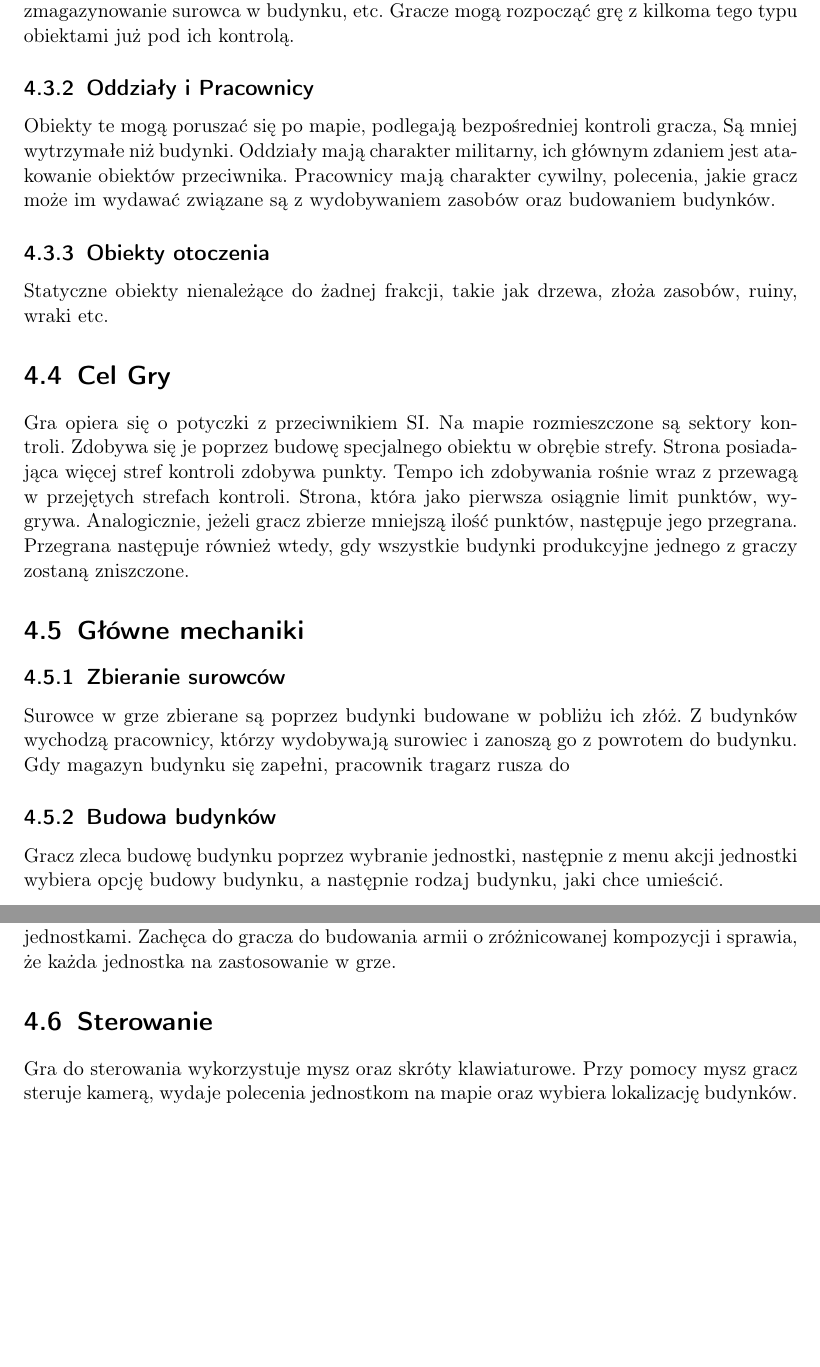
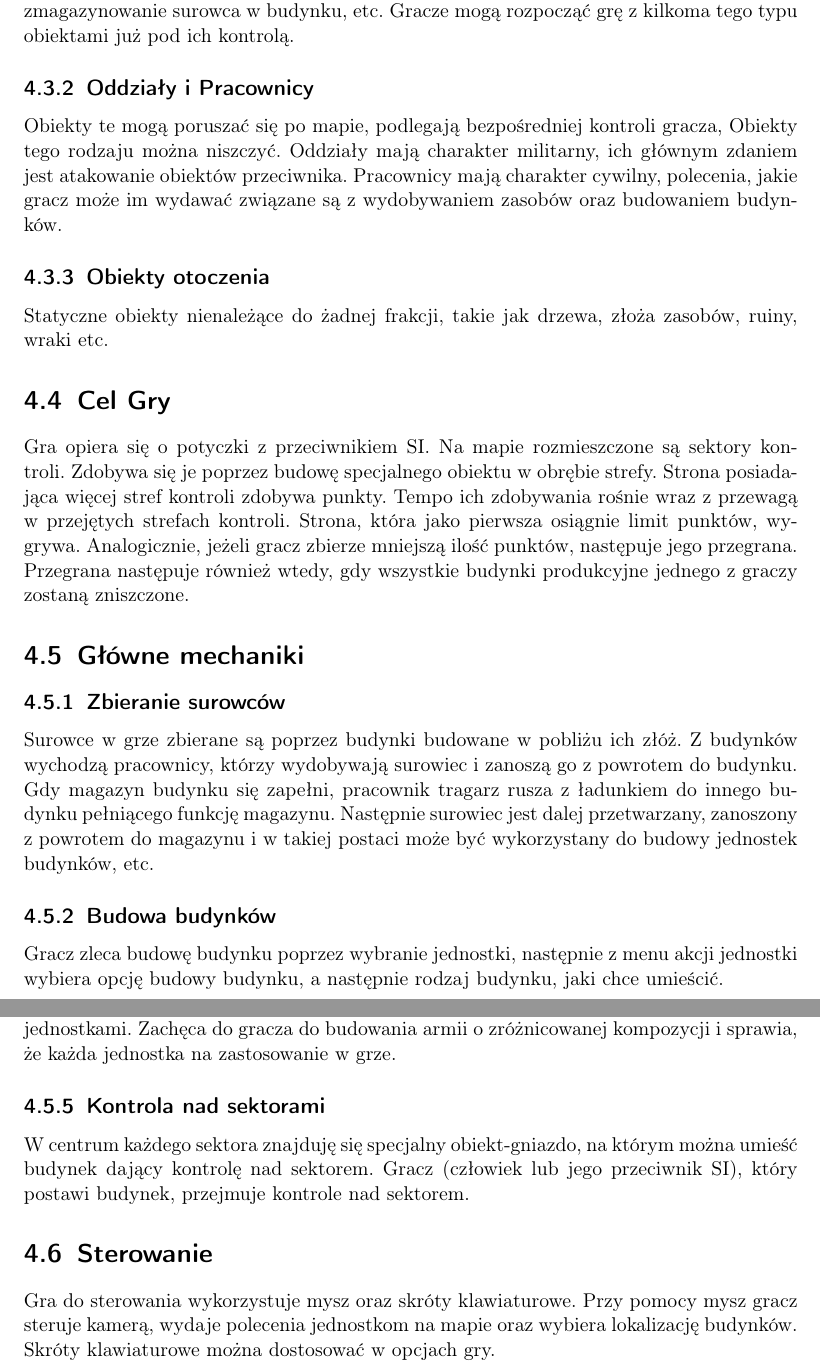
Before and after one commit to LupineWitch/EngineerThesisGDD, a LaTeX document (main.tex): two parts of pages 9 and 10 of 14, joined at a grey line, cut so that both start at the same text, the shorter picture padded with empty space. Compiled offline with pdfLaTeX.

Commit message:
ajust mechanics section

```diff
--- a/main.tex
+++ b/main.tex
@@ -146,7 +146,7 @@ W świecie gry można wyróżnić trzy główne rodzaje obiektów:
 \subsection{Budynki}
 Statyczne obiekty umieszczane przez gracza lub przeciwnika komputerowego. Gracz może wybierać budynki oraz wydawać im polecenia. Obiekty tego rodzaju mogą ulec zniszczeniu w trakcie rozgrywki. Budynki posiadają szereg interakcji z innymi obiektami, np. atak, zmagazynowanie surowca w budynku, etc. Gracze mogą rozpocząć grę z kilkoma tego typu obiektami już pod ich kontrolą.
 \subsection{Oddziały i Pracownicy}
-Obiekty te mogą poruszać się po mapie, podlegają bezpośredniej kontroli gracza, Są mniej wytrzymałe niż budynki. Oddziały mają charakter militarny, ich głównym zdaniem jest atakowanie obiektów przeciwnika. Pracownicy mają charakter cywilny, polecenia, jakie gracz może im wydawać związane są z wydobywaniem zasobów oraz budowaniem budynków.
+Obiekty te mogą poruszać się po mapie, podlegają bezpośredniej kontroli gracza, Obiekty tego rodzaju można niszczyć. Oddziały mają charakter militarny, ich głównym zdaniem jest atakowanie obiektów przeciwnika. Pracownicy mają charakter cywilny, polecenia, jakie gracz może im wydawać związane są z wydobywaniem zasobów oraz budowaniem budynków.
 \subsection{Obiekty otoczenia}
 Statyczne obiekty nienależące do żadnej frakcji, takie jak drzewa, złoża zasobów, ruiny, wraki etc.
 
@@ -154,15 +154,18 @@ Statyczne obiekty nienależące do żadnej frakcji, takie jak drzewa, złoża za
 Gra opiera się o potyczki z przeciwnikiem SI. Na mapie rozmieszczone są sektory kontroli. Zdobywa się je poprzez budowę specjalnego obiektu w obrębie strefy. Strona posiadająca więcej stref kontroli zdobywa punkty. Tempo ich zdobywania rośnie wraz z przewagą w przejętych strefach kontroli. Strona, która jako pierwsza osiągnie limit punktów, wygrywa. Analogicznie, jeżeli gracz zbierze mniejszą ilość punktów, następuje jego przegrana. Przegrana następuje również wtedy, gdy wszystkie budynki produkcyjne jednego z graczy zostaną zniszczone.
 \section{Główne mechaniki}
 \subsection{Zbieranie surowców}
-Surowce w grze zbierane są poprzez budynki budowane w pobliżu ich złóż. Z budynków wychodzą pracownicy, którzy wydobywają surowiec i zanoszą go z powrotem do budynku. Gdy magazyn budynku się zapełni, pracownik  tragarz rusza do
+Surowce w grze zbierane są poprzez budynki budowane w pobliżu ich złóż. Z budynków wychodzą pracownicy, którzy wydobywają surowiec i zanoszą go z powrotem do budynku. Gdy magazyn budynku się zapełni, pracownik  tragarz rusza z ładunkiem do innego budynku pełniącego funkcję magazynu. Następnie surowiec jest dalej przetwarzany, zanoszony z powrotem do magazynu i w takiej postaci może być wykorzystany do budowy jednostek budynków, etc.
 \subsection{Budowa budynków}
 Gracz zleca budowę budynku poprzez wybranie jednostki, następnie z menu akcji jednostki wybiera opcję budowy budynku, a następnie rodzaj budynku, jaki chce umieścić.
 \subsection{Budowa jednostek}
 Gracz zleca budowę jednostki poprzez wybranie budynku, następnie z menu akcji obiektu wybiera opcję budowy budynku, a następnie rodzaj jednostki, jaką chce zbudować.
 \subsection{Walka}
 Większość oddziałów atakuje wroga przy pomocy ataków dystansowych. Ataki mogę być bezpośrednie (jeden atak zadaję obrażenia jednemu przeciwnikowi) lub obszarowe (jeden atak zadaje obrażenia wszystkim przeciwnikom w danym obszarze). Jednostki dzielą się na kilka klas, pomiędzy którymi panują zależności na analogicznej zasadzie co w grze \emph{papier, kamień, nożyce}. Niektóre klasy jednostek są bardziej lub mniej skuteczne w walce z innymi jednostkami. Zachęca do gracza do budowania armii o zróżnicowanej kompozycji i sprawia, że każda jednostka na zastosowanie w grze.
+\subsection{Kontrola nad sektorami}
+W centrum każdego sektora znajduję się specjalny obiekt-gniazdo, na którym można umieść budynek dający kontrolę nad sektorem. Gracz (człowiek lub jego przeciwnik SI), który postawi budynek, przejmuje kontrole nad sektorem.
 \section{Sterowanie}
 Gra do sterowania wykorzystuje mysz oraz skróty klawiaturowe. Przy pomocy mysz gracz steruje kamerą, wydaje polecenia jednostkom na mapie oraz wybiera lokalizację budynków.
+Skróty klawiaturowe można dostosować w opcjach gry.
 % ______________________
 % chapter Front End
 % ______________________
```
Also changed, not shown: main.tex (2 more changed lines).
